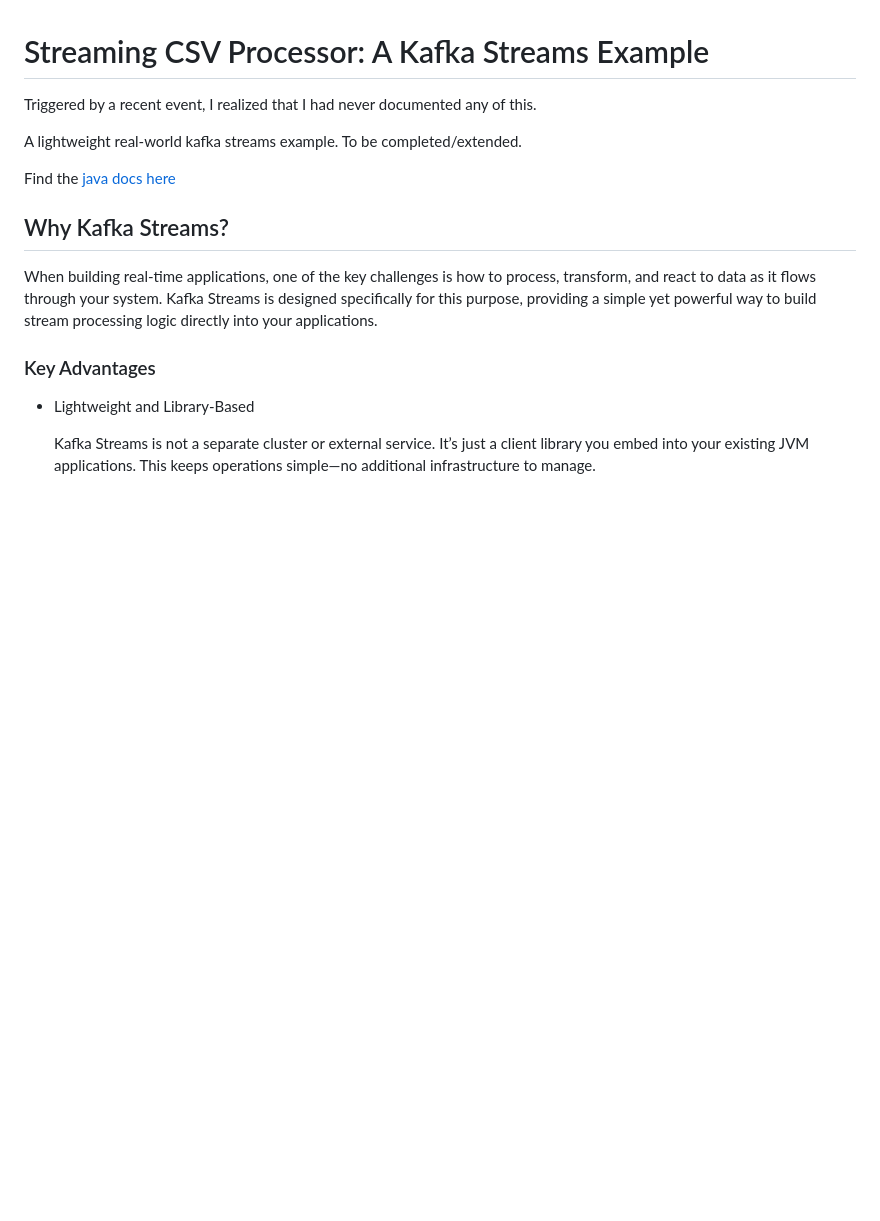
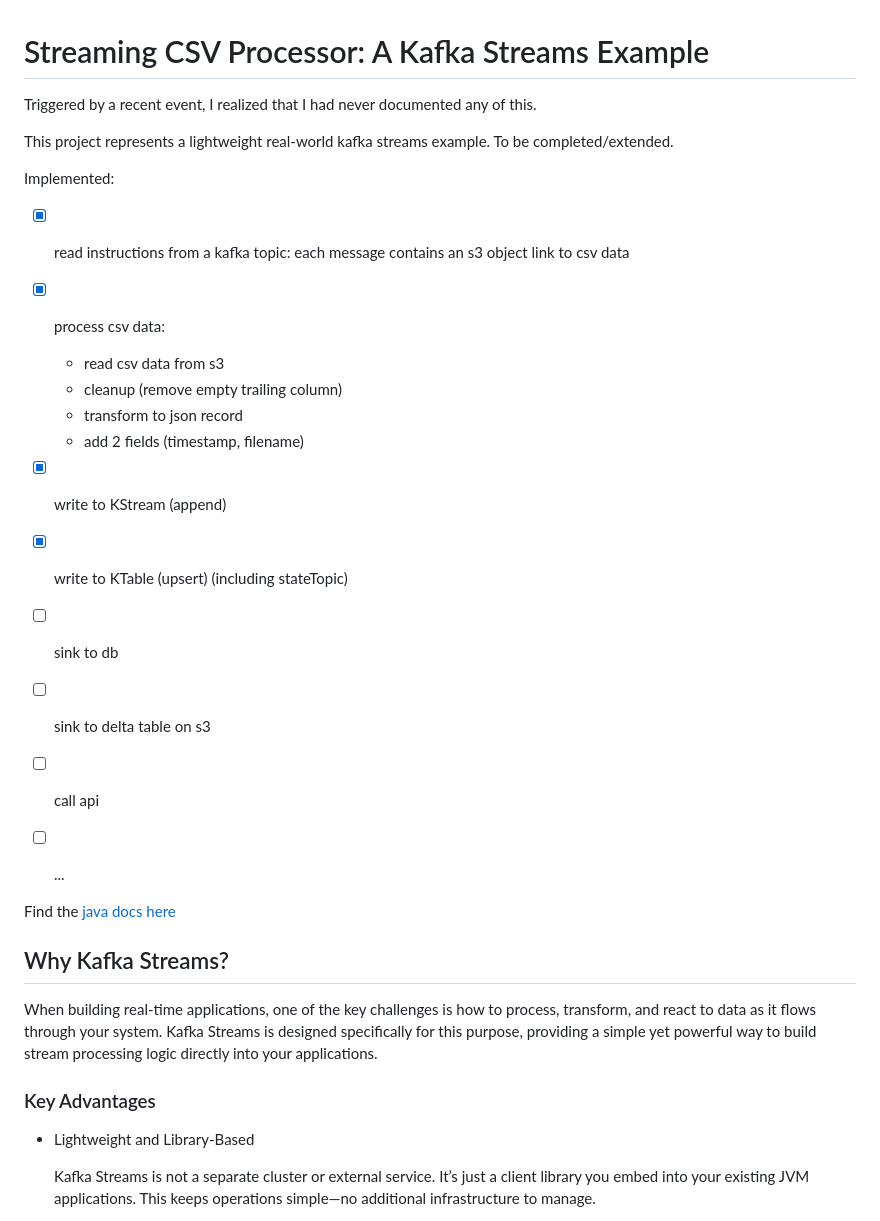
Before and after one commit to jeroenflvr/streaming-csv-processor, a Markdown page: README.md, the part around the change. Drawn GitHub-style; blank space fills up the shorter version.

Commit message:
doc: update readme

```diff
--- a/README.md
+++ b/README.md
@@ -2,7 +2,23 @@
 
 Triggered by a recent event, I realized that I had never documented any of this.
 
-A lightweight real-world kafka streams example.  To be completed/extended.
+This project represents a lightweight real-world kafka streams example.  To be completed/extended.
+
+Implemented:
+
+- [x] read instructions from a kafka topic: each message contains an s3 object link to csv data
+- [x] process csv data:
+    - read csv data from s3
+    - cleanup (remove empty trailing column)
+    - transform to json record
+    - add 2 fields (timestamp, filename)
+- [x] write to KStream (append)
+- [x] write to KTable (upsert) (including stateTopic)
+- [ ] sink to db
+- [ ] sink to delta table on s3
+- [ ] call api
+- [ ] ...
+
 
 Find the [java docs here](https://jeroenflvr.github.io/streaming-csv-processor/api/)
 
```
